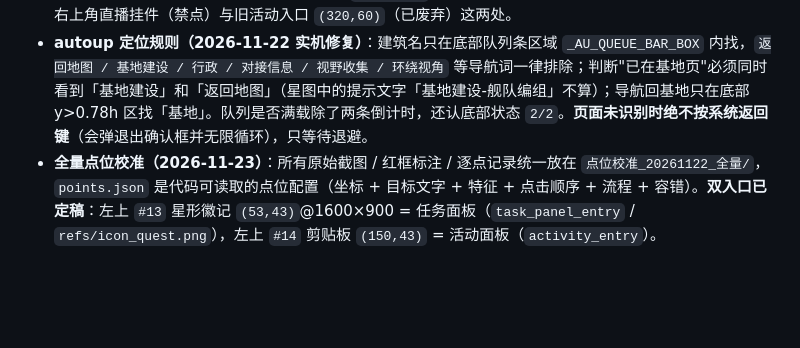
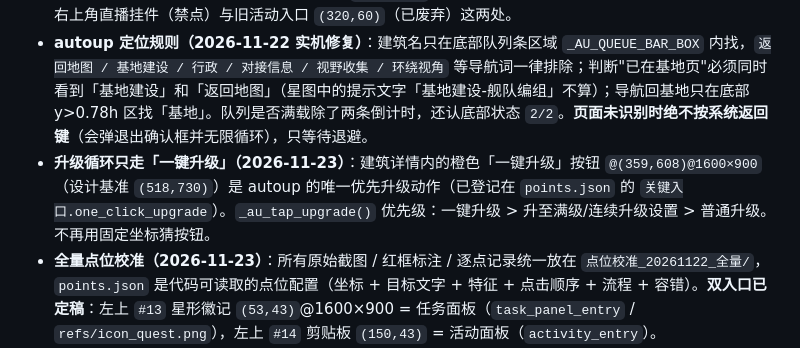
Before and after one commit to ZXCVBNM487/lglr-autoupgrade, a Markdown page: README.md, the part around the change. Rendered like a GitHub page; blank space fills up the shorter version.

```diff
--- a/README.md
+++ b/README.md
@@ -277,6 +277,7 @@ python lagrange_upgrade.py icons
 - 挂机子进程会监测测试仪父进程：即使 GUI 被强制结束、来不及点停止，它也会在约 2 秒内自动退出，不会留在后台继续占着设备。
 - 所有坐标以 **2310×1080 为设计基准** 并经 `scale_box` 等比缩放；修改前请看 [点击坐标参数表](docs/点击坐标参数表.md)，尤其注意右上角直播挂件（禁点）与旧活动入口 `(320,60)`（已废弃）这两处。
 - **autoup 定位规则（2026-11-22 实机修复）**：建筑名只在底部队列条区域 `_AU_QUEUE_BAR_BOX` 内找，`返回地图 / 基地建设 / 行政 / 对接信息 / 视野收集 / 环绕视角` 等导航词一律排除；判断"已在基地页"必须同时看到「基地建设」和「返回地图」（星图中的提示文字「基地建设-舰队编组」不算）；导航回基地只在底部 y>0.78h 区找「基地」。队列是否满载除了两条倒计时，还认底部状态 `2/2`。**页面未识别时绝不按系统返回键**（会弹退出确认框并无限循环），只等待退避。
+- **升级循环只走「一键升级」（2026-11-23）**：建筑详情内的橙色「一键升级」按钮 `@(359,608)@1600×900`（设计基准 `(518,730)`）是 autoup 的唯一优先升级动作（已登记在 `points.json` 的 `关键入口.one_click_upgrade`）。`_au_tap_upgrade()` 优先级：一键升级 > 升至满级/连续升级设置 > 普通升级。不再用固定坐标猜按钮。
 - **全量点位校准（2026-11-23）**：所有原始截图 / 红框标注 / 逐点记录统一放在 `点位校准_20261122_全量/`，`points.json` 是代码可读取的点位配置（坐标 + 目标文字 + 特征 + 点击顺序 + 流程 + 容错）。**双入口已定稿**：左上 `#13` 星形徽记 `(53,43)`@1600×900 = 任务面板（`task_panel_entry` / `refs/icon_quest.png`），左上 `#14` 剪贴板 `(150,43)` = 活动面板（`activity_entry`）。`point_double_check()` 执行「坐标定位 → ADB 点击 → 等转场 → OCR 校验目标文字」双重保险；转场读到 0 文字不算失败、点击无变化记异常点、导航词永不作为建筑目标。
 
 ## ⚠️ 免责声明
```
Also changed, not shown: refs/icon_expand.png (added), 3 other files.
